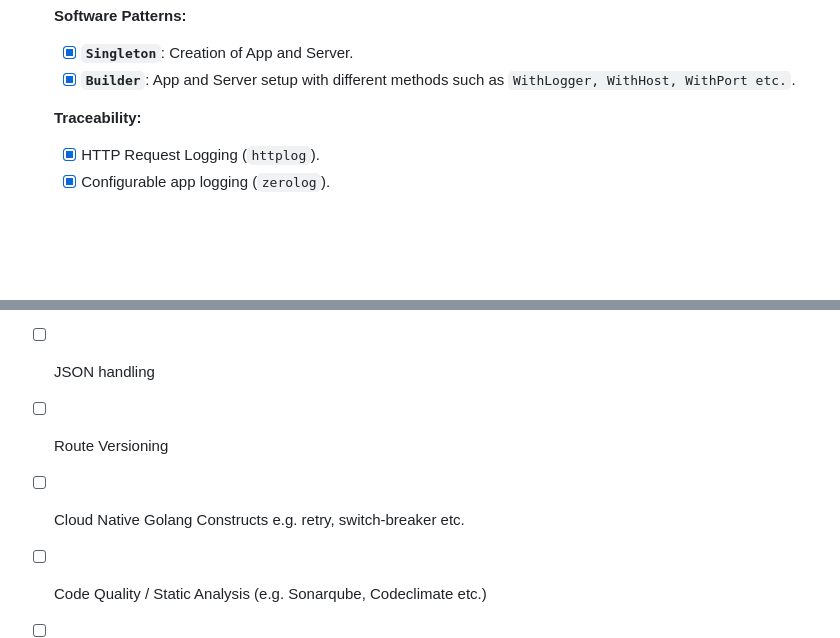
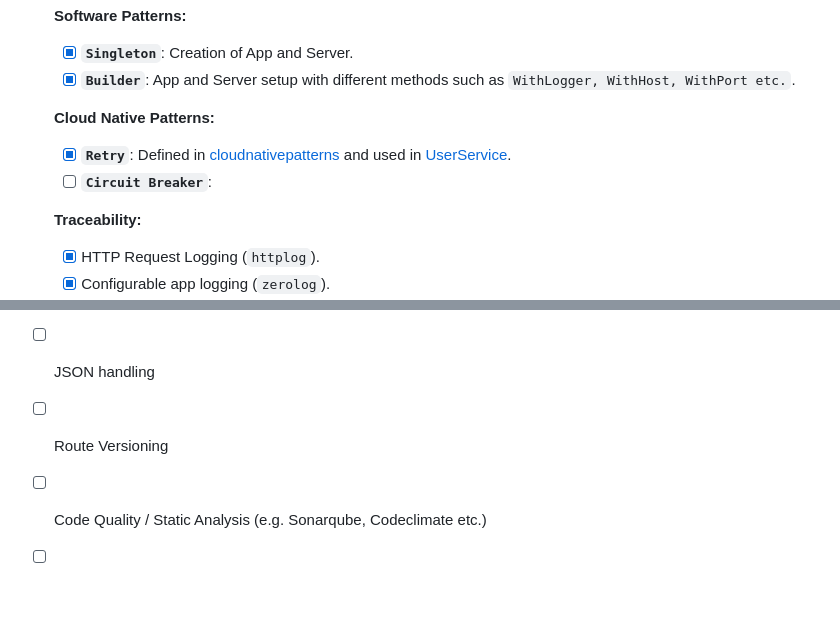
Before and after one commit to patilchinmay/go-experiments, a Markdown page: README.md, 2 parts joined by grey strips. Drawn GitHub-style; blank space fills up the shorter version.

```diff
--- a/README.md
+++ b/README.md
@@ -30,6 +30,11 @@ Each repository has a README.md with description, relevant details to setup and
 
    - [x] **`Singleton`**: Creation of App and Server.
    - [x] **`Builder`**: App and Server setup with different methods such as `WithLogger, WithHost, WithPort etc.`.
+
+   **Cloud Native Patterns:**
+
+   - [x] **`Retry`**: Defined in [cloudnativepatterns](./cloudnativepatterns/) and used in [UserService](./go-chi-server/app/user/service.go).
+   - [ ] **`Circuit Breaker`**:
 
    **Traceability:**
 
@@ -116,7 +121,6 @@ Each repository has a README.md with description, relevant details to setup and
 - [ ] Context parameter
 - [ ] JSON handling
 - [ ] Route Versioning
-- [ ] Cloud Native Golang Constructs e.g. retry, switch-breaker etc.
 - [ ] Code Quality / Static Analysis (e.g. Sonarqube, Codeclimate etc.)
 - [ ] Sentry
 - [ ] Feature Toggling
```
